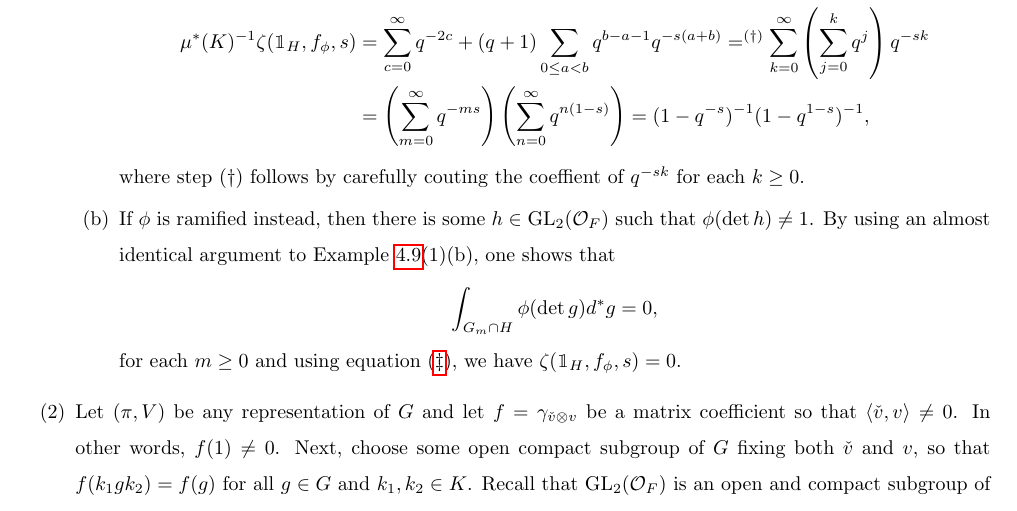
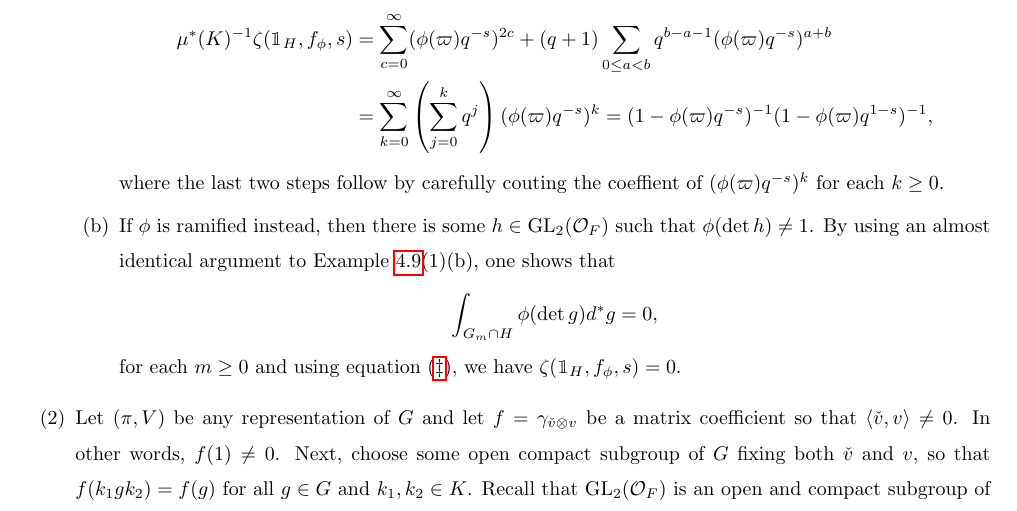
Before and after one commit to AlbertLB24/Unipotent-Local-Langlands-project, a LaTeX document (Notes.tex, which reads sections_funceqn/GL2_Lfunc.tex): part of page 47 of 72, cut so that both start at the same text. Compiled offline with pdfLaTeX.

Commit message:
forgot some varpis here and there

```diff
--- a/sections_funceqn/GL2_Lfunc.tex
+++ b/sections_funceqn/GL2_Lfunc.tex
@@ -76,10 +76,10 @@ The zeta functions associated to a smooth representation of $\pi$ of $G$ share m
             \]
             Putting everything together, one obtains
             \begin{align*}
-                \mu^*(K)^{-1}\zeta(\mathbbm{1}_H,f_\phi,s)&=\sum_{c=0}^{\infty}q^{-2c}+(q+1)\sum_{0\leq a< b}q^{b-a-1}q^{-s(a+b)}=^{(\dagger)}\sum_{k=0}^\infty\left(\sum_{j=0}^k q^j\right)q^{-sk}\\
-                &=\left(\sum_{m=0}^\infty q^{-ms}\right)\left(\sum_{n=0}^\infty q^{n(1-s)}\right)=(1-q^{-s})^{-1}(1-q^{1-s})^{-1},
+                \mu^*(K)^{-1}\zeta(\mathbbm{1}_H,f_\phi,s)&=\sum_{c=0}^{\infty}(\phi(\varpi)q^{-s})^{2c}+(q+1)\sum_{0\leq a< b}q^{b-a-1}(\phi(\varpi)q^{-s})^{a+b}\\
+                &=\sum_{k=0}^\infty\left(\sum_{j=0}^k q^j\right)(\phi(\varpi)q^{-s})^k=(1-\phi(\varpi)q^{-s})^{-1}(1-\phi(\varpi)q^{1-s})^{-1},
             \end{align*}
-            where step $(\dagger)$ follows by carefully couting the coeffient of $q^{-sk}$ for each $k\geq 0$.
+            where the last two steps follow by carefully couting the coeffient of $(\phi(\varpi)q^{-s})^k$ for each $k\geq 0$.
             \item If $\phi$ is ramified instead, then there is some $h\in \GL_2(\mathcal{O}_F)$ such that $\phi(\det h)\neq 1$. By using an almost identical argument to Example \ref{example:zetafnc}(1)(b), one shows that
             $$\int_{G_m\cap H}\phi(\det g)d^*g=0,$$
             for each $m\geq 0$ and using equation \eqref{eqn:zetagl2}, we have $\zeta(\mathbbm{1}_H,f_\phi,s)=0$.
```
Also changed, not shown: Notes.pdf.
